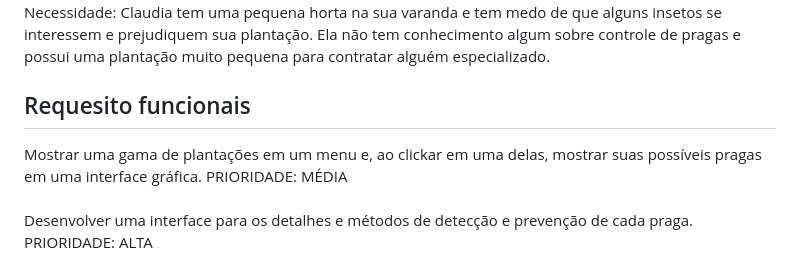
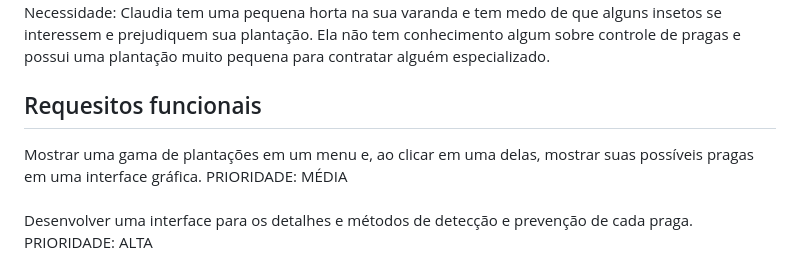
Before and after one commit to ICEI-PUC-Minas-PMV-SI/pmv-si-2023-1-e1-proj-web-t3-controle_de_pragas, a Markdown page: docs/especification.md, the part around the change. GitHub-like rendering.

```diff
--- a/docs/especification.md
+++ b/docs/especification.md
@@ -34,8 +34,8 @@ Necessidade: Claudia tem uma pequena horta na sua varanda e tem medo de que algu
 
 
 
-## Requesito funcionais
-Mostrar uma gama de plantações em um menu e, ao clickar em uma delas, mostrar suas possíveis pragas em uma interface gráfica. PRIORIDADE: MÉDIA
+## Requesitos funcionais
+Mostrar uma gama de plantações em um menu e, ao clicar em uma delas, mostrar suas possíveis pragas em uma interface gráfica. PRIORIDADE: MÉDIA
 <br><br>
 Desenvolver uma interface para os detalhes e métodos de detecção e prevenção de cada praga. PRIORIDADE: ALTA
 <br><br>
```
